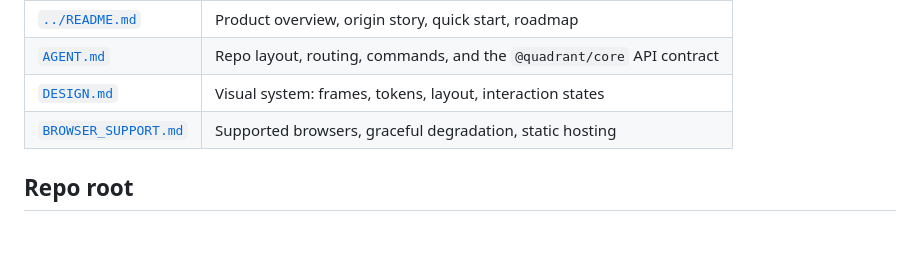
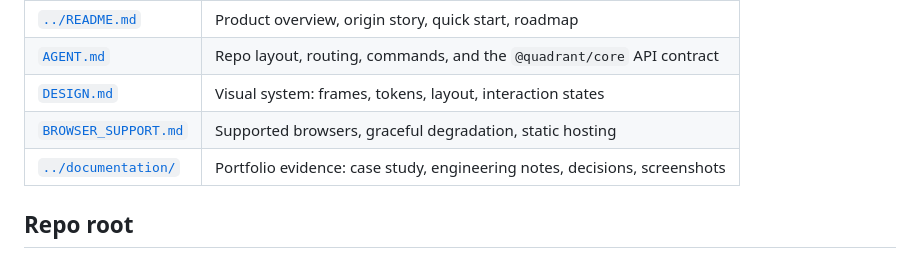
Before and after one commit to Mulla759/quadrants, a Markdown page: docs/README.md, the part around the change. Drawn GitHub-style; blank space fills up the shorter version.

```diff
--- a/docs/README.md
+++ b/docs/README.md
@@ -8,6 +8,7 @@ Project documentation for **Quadrant**.
 | [`AGENT.md`](AGENT.md) | Repo layout, routing, commands, and the `@quadrant/core` API contract |
 | [`DESIGN.md`](DESIGN.md) | Visual system: frames, tokens, layout, interaction states |
 | [`BROWSER_SUPPORT.md`](BROWSER_SUPPORT.md) | Supported browsers, graceful degradation, static hosting |
+| [`../documentation/`](../documentation/README.md) | Portfolio evidence: case study, engineering notes, decisions, screenshots |
 
 ## Repo root
 
```
Also changed, not shown: README.md (+32 -0 lines), documentation/README.md (added, +41 -0 lines), documentation/case-study.md (added, +73 -0 lines), documentation/decisions.md (added, +67 -0 lines), documentation/engineering.md (added, +79 -0 lines), documentation/assets/mvp-01-entry.png (added), documentation/assets/mvp-02-core-action.png (added), documentation/assets/mvp-03-result.png (added), documentation/assets/mvp-04-local-first.png (added), documentation/assets/mvp-05-dark.png (added), 2 other files.
